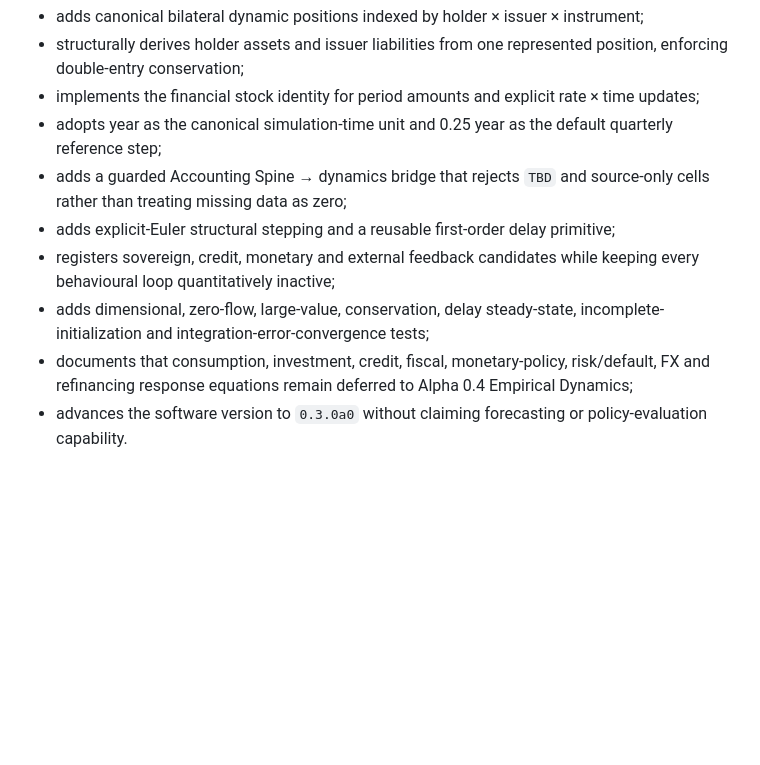
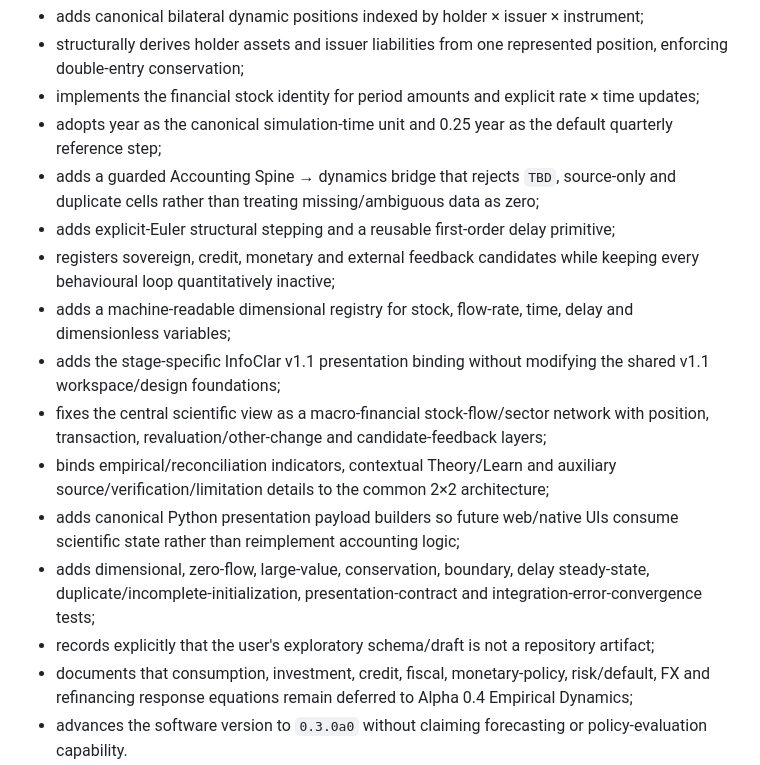
Before and after one commit to LaurentiuStaicu/romania-macro-financial-dynamics, a Markdown page: CHANGELOG.md, the part around the change. Drawn GitHub-style; blank space fills up the shorter version.

Commit message:
docs: complete Alpha 0.3 Dynamic Core changelog

```diff
--- a/CHANGELOG.md
+++ b/CHANGELOG.md
@@ -8,10 +8,16 @@ Accounting-constrained executable System Dynamics substrate.
 - structurally derives holder assets and issuer liabilities from one represented position, enforcing double-entry conservation;
 - implements the financial stock identity for period amounts and explicit rate × time updates;
 - adopts year as the canonical simulation-time unit and 0.25 year as the default quarterly reference step;
-- adds a guarded Accounting Spine → dynamics bridge that rejects `TBD` and source-only cells rather than treating missing data as zero;
+- adds a guarded Accounting Spine → dynamics bridge that rejects `TBD`, source-only and duplicate cells rather than treating missing/ambiguous data as zero;
 - adds explicit-Euler structural stepping and a reusable first-order delay primitive;
 - registers sovereign, credit, monetary and external feedback candidates while keeping every behavioural loop quantitatively inactive;
-- adds dimensional, zero-flow, large-value, conservation, delay steady-state, incomplete-initialization and integration-error-convergence tests;
+- adds a machine-readable dimensional registry for stock, flow-rate, time, delay and dimensionless variables;
+- adds the stage-specific InfoClar v1.1 presentation binding without modifying the shared v1.1 workspace/design foundations;
+- fixes the central scientific view as a macro-financial stock-flow/sector network with position, transaction, revaluation/other-change and candidate-feedback layers;
+- binds empirical/reconciliation indicators, contextual Theory/Learn and auxiliary source/verification/limitation details to the common 2×2 architecture;
+- adds canonical Python presentation payload builders so future web/native UIs consume scientific state rather than reimplement accounting logic;
+- adds dimensional, zero-flow, large-value, conservation, boundary, delay steady-state, duplicate/incomplete-initialization, presentation-contract and integration-error-convergence tests;
+- records explicitly that the user's exploratory schema/draft is not a repository artifact;
 - documents that consumption, investment, credit, fiscal, monetary-policy, risk/default, FX and refinancing response equations remain deferred to Alpha 0.4 Empirical Dynamics;
 - advances the software version to `0.3.0a0` without claiming forecasting or policy-evaluation capability.
 
```
